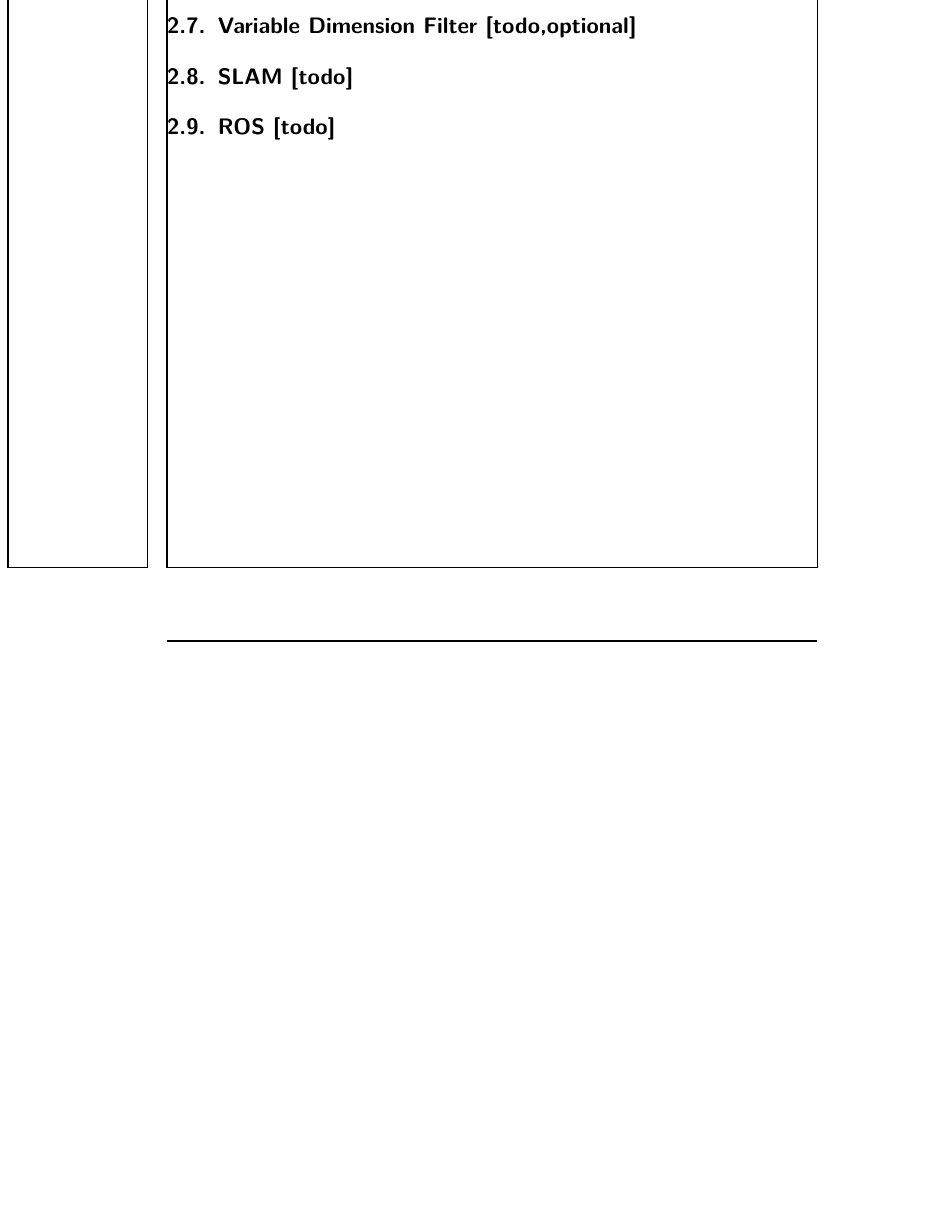
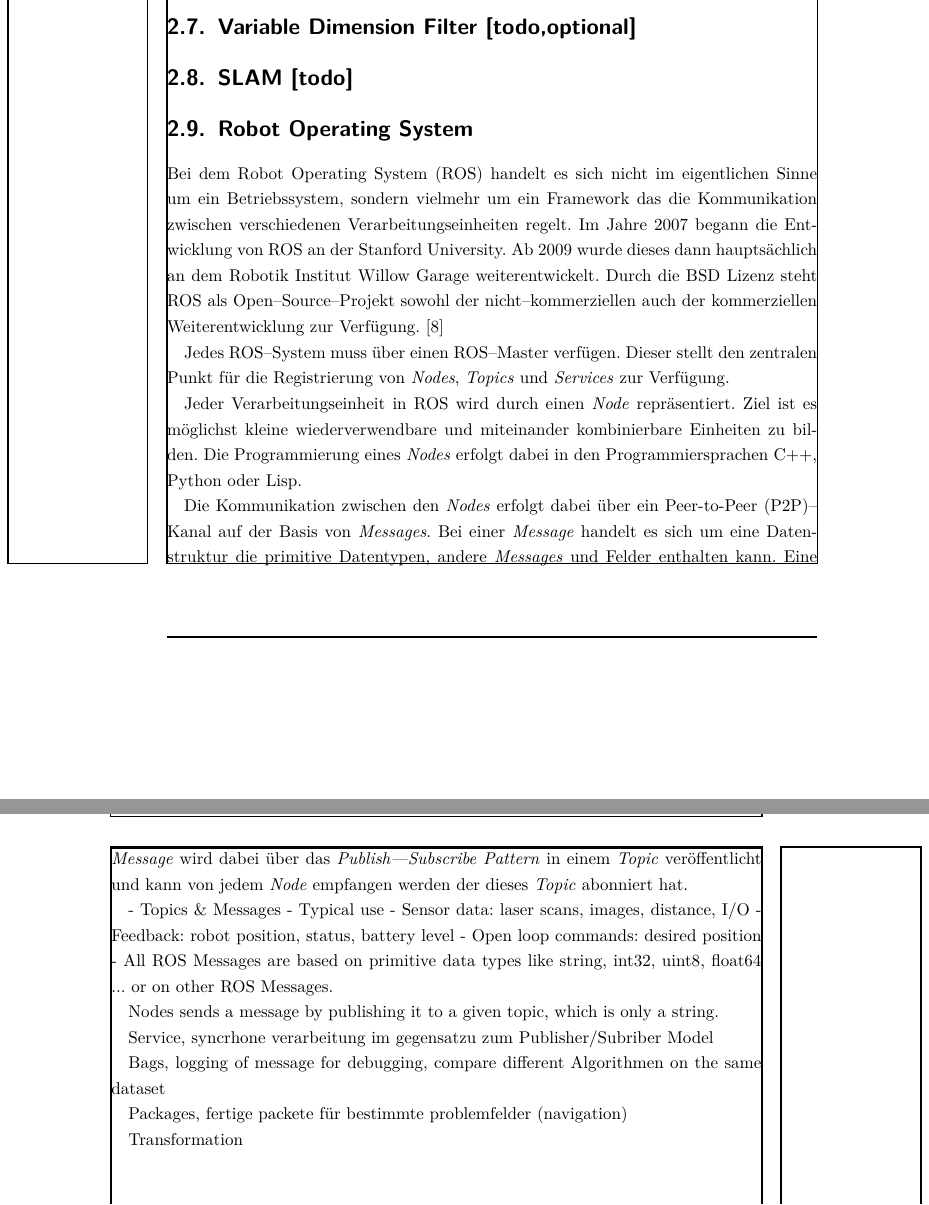
Before and after one commit to albertkasdorf/bachelor-thesis, a LaTeX thesis (bachelorarbeit.tex, which reads 0_glossar.tex, 2_grundlagen.tex): part of page 26 of 60 before the commit and two parts of pages 26 and 27 of 62 after it, the two joined at a grey line, cut so that both start at the same text, the shorter picture padded with empty space. Compiled offline with pdfLaTeX.

Commit message:
Angefangen mit dem Abschnitt ROS.

```diff
--- a/0_glossar.tex
+++ b/0_glossar.tex
@@ -159,6 +159,7 @@
 % P
 \newacronym{pan}{PAN}{Personal Area Network}
 \newacronym{pcb}{PCB}{Printed Circuit Board} % gedruckte Leiterplatte
+\newacronym{p2p}{P2P}{Peer-to-Peer}
 \newglossaryentry{pulldown_resistor}
 {
 	name={Pulldown--Widerstand},
--- a/2_grundlagen.tex
+++ b/2_grundlagen.tex
@@ -235,5 +235,79 @@ http://elib.suub.uni-bremen.de/edocs/00103537-1.pdf
 - Wie funktioniert ros?
 - Welche Hauptkomponenten gibt es in ROS? ROSCORE, Messages (siehe ROS Summer School)
 => Maximal eine Seite
+
+- \cite{ROSSummerSchool2017}
+	- Stephan Kallweit, Patrick Wiesen, Nicolas Limpert,
+	- Packages
+		- Smallest build part
+		- nodes, third party software, datasets, configuration files
+		- src, include, launch, config
+	- Computation Graph
+
+		- Launch Files
+			- Tool to manage a robotic system
+			- starting of multiple nodes
+			- setting of parameter values
+			- setting of arguments
+			- including other launch files
+		- Parameter Server
+			- Global key-value store for sharing configuration informationen
+		- Services
+			- Request/Reply interaction between nodes is done via services
+				- Request is sent by client
+				- Response is generated by server
+			- Providing nodes offer a service under a specific name
+			- Client callsthe service by sending the request message and awaiting the reply
+				- Blocking mechanism!
+				- Separate connection for each call!
+			- Typical use
+				- Algorithms: Forward or inverse transformation
+				- Closed-Loop Commands: Open gripper
+			- Services are like remote function calls
+			- Code waits for service call to complete
+			- Use of message structures
+			- Synchronous Communication
+		- Bags
+			- File format (*.bag) for storing and playing back messages
+			- Primary mechanism for data logging
+			- Important tool for analyzing, storing, visualizing data and testing algorithms
+			- Using bag files within a ROS Computation Graph is generally no different from having ROS nodes send the same data
+		- Transformation
+			- static
+			- dynamic
+			- TFs are implemented with a forward description from parent to child (from → to )
+			- Each child frame has a maximum of one parent frame, but a parent frame can be linked to many child frames (tree structured)
+			- Listener / Broadcaster
 \end{comment}
-\section{ROS [todo]}
+\section{Robot Operating System}
+
+% Todo: Hardware abstraction, low-level device control, implementation of commonly-used functionality, message-passing between processes and package management.
+Bei dem \Gls{ros} handelt es sich nicht im eigentlichen Sinne um ein Betriebssystem, sondern vielmehr um ein Framework das die Kommunikation zwischen verschiedenen Verarbeitungseinheiten regelt. Im Jahre 2007 begann die Entwicklung von \Gls{ros} an der Stanford University. Ab 2009 wurde dieses dann hauptsächlich an dem Robotik Institut Willow Garage weiterentwickelt. Durch die BSD Lizenz steht \Gls{ros} als Open--Source--Projekt sowohl der nicht--kommerziellen auch der kommerziellen Weiterentwicklung zur Verfügung. \cite{quigley2009ros}
+
+Jedes \Gls{ros}--System muss über einen \Gls{ros}--Master verfügen. Dieser stellt den zentralen Punkt für die Registrierung von \textit{Nodes}, \textit{Topics} und \textit{Services} zur Verfügung.
+
+Jeder Verarbeitungseinheit in \Gls{ros} wird durch einen \textit{Node} repräsentiert. Ziel ist es möglichst kleine wiederverwendbare und miteinander kombinierbare Einheiten zu bilden. Die Programmierung eines \textit{Nodes} erfolgt dabei in den Programmiersprachen C++, Python oder Lisp.
+
+Die Kommunikation zwischen den \textit{Nodes} erfolgt dabei über ein \Gls{p2p}--Kanal auf der Basis von \textit{Messages}. Bei einer \textit{Message} handelt es sich um eine Datenstruktur die primitive Datentypen, andere \textit{Messages} und Felder enthalten kann. Eine \textit{Message} wird dabei über das \textit{Publish–-Subscribe Pattern} in einem \textit{Topic} veröffentlicht und kann von jedem \textit{Node} empfangen werden der dieses \textit{Topic} abonniert hat.
+
+
+
+
+		- Topics \& Messages
+			- Typical use
+				- Sensor data: laser scans, images, distance, I/O
+				- Feedback: robot position, status, battery level
+				- Open loop commands: desired position
+			- All ROS Messages are based on primitive data types like string, int32, uint8, float64 ... or on other ROS Messages.
+
+
+
+Nodes sends a message by publishing it to a given topic, which is only a string.
+
+Service, syncrhone verarbeitung im gegensatzu zum Publisher/Subriber Model
+
+Bags, logging of message for debugging, compare different Algorithmen on the same dataset
+
+Packages, fertige packete für bestimmte problemfelder (navigation)
+
+Transformation
```
Also changed, not shown: quellen.bib (+12 -0 lines).
